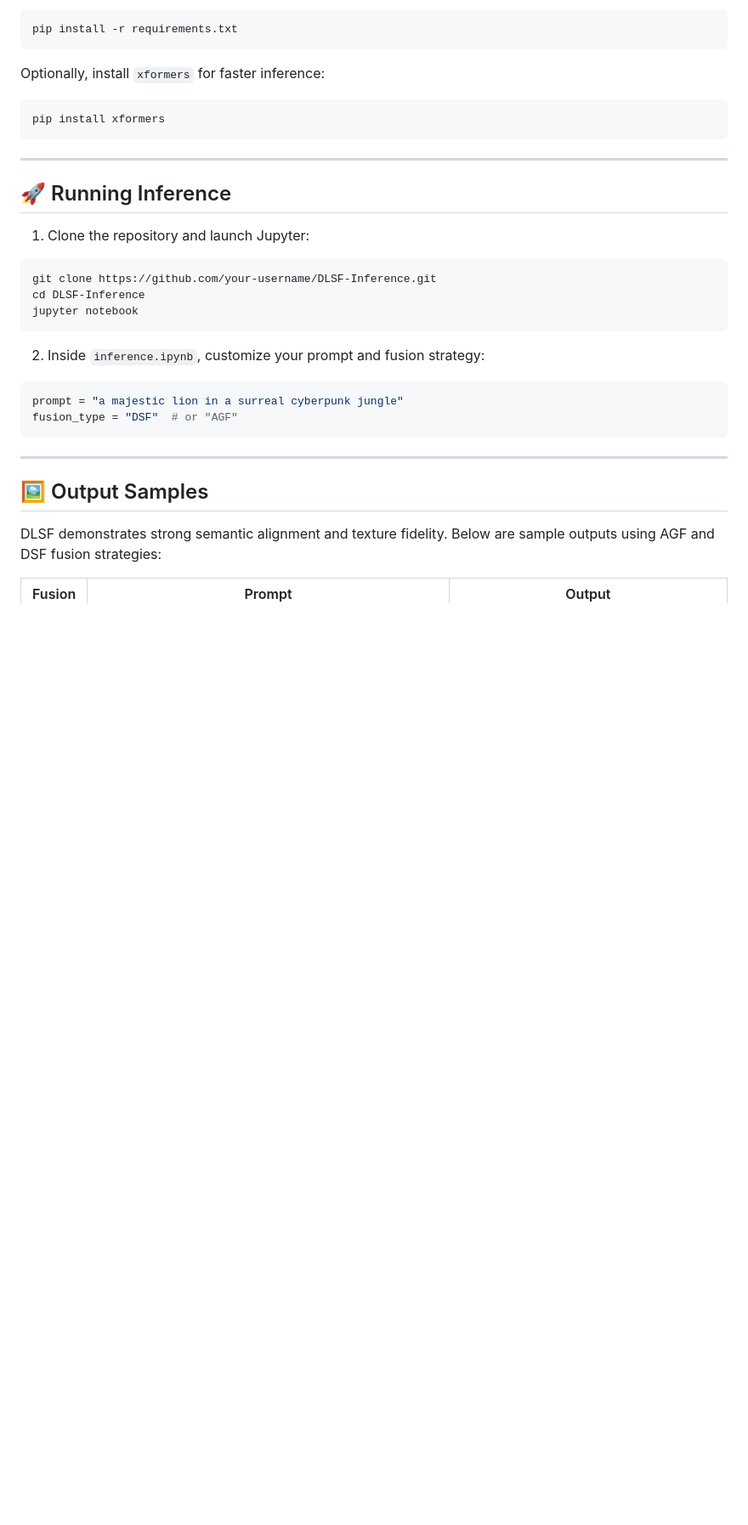
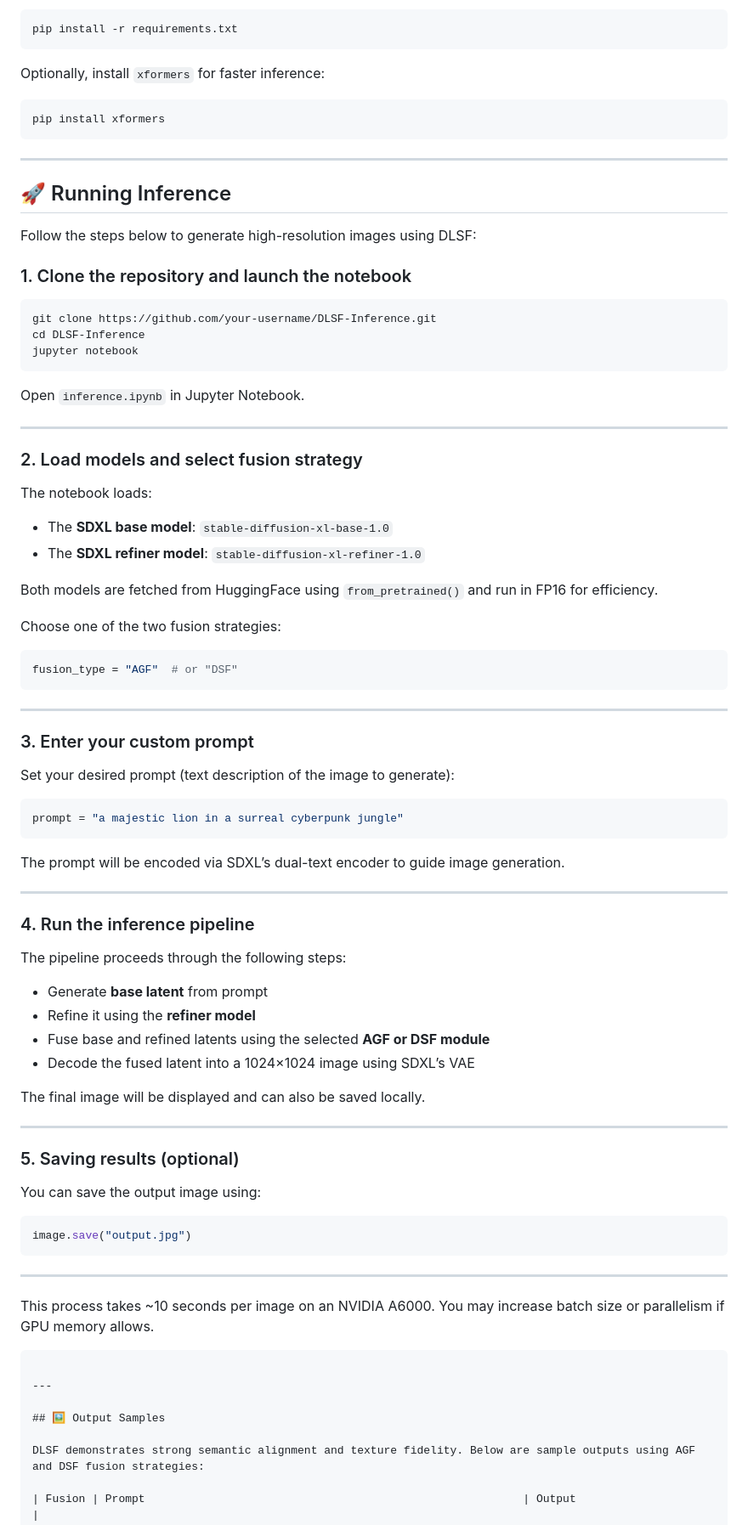
Before and after one commit to Rossi-Laboratory/MVA2025, a Markdown page: README.md, the part around the change. Shown: that part at 85% size. Rendered like a GitHub page; blank space fills up the shorter version.

````diff
--- a/README.md
+++ b/README.md
@@ -63,7 +63,9 @@ pip install xformers
 
 ## 🚀 Running Inference
 
-1. Clone the repository and launch Jupyter:
+Follow the steps below to generate high-resolution images using DLSF:
+
+### 1. Clone the repository and launch the notebook
 
 ```bash
 git clone https://github.com/your-username/DLSF-Inference.git
@@ -71,11 +73,60 @@ cd DLSF-Inference
 jupyter notebook
 ```
 
-2. Inside `inference.ipynb`, customize your prompt and fusion strategy:
+Open `inference.ipynb` in Jupyter Notebook.
+
+---
+
+### 2. Load models and select fusion strategy
+
+The notebook loads:
+- The **SDXL base model**: `stable-diffusion-xl-base-1.0`
+- The **SDXL refiner model**: `stable-diffusion-xl-refiner-1.0`
+
+Both models are fetched from HuggingFace using `from_pretrained()` and run in FP16 for efficiency.
+
+Choose one of the two fusion strategies:
+```python
+fusion_type = "AGF"  # or "DSF"
+```
+
+---
+
+### 3. Enter your custom prompt
+
+Set your desired prompt (text description of the image to generate):
 
 ```python
 prompt = "a majestic lion in a surreal cyberpunk jungle"
-fusion_type = "DSF"  # or "AGF"
+```
+
+The prompt will be encoded via SDXL’s dual-text encoder to guide image generation.
+
+---
+
+### 4. Run the inference pipeline
+
+The pipeline proceeds through the following steps:
+- Generate **base latent** from prompt
+- Refine it using the **refiner model**
+- Fuse base and refined latents using the selected **AGF or DSF module**
+- Decode the fused latent into a 1024×1024 image using SDXL’s VAE
+
+The final image will be displayed and can also be saved locally.
+
+---
+
+### 5. Saving results (optional)
+
+You can save the output image using:
+
+```python
+image.save("output.jpg")
+```
+
+---
+
+This process takes ~10 seconds per image on an NVIDIA A6000. You may increase batch size or parallelism if GPU memory allows.
 ```
 
 ---
````
